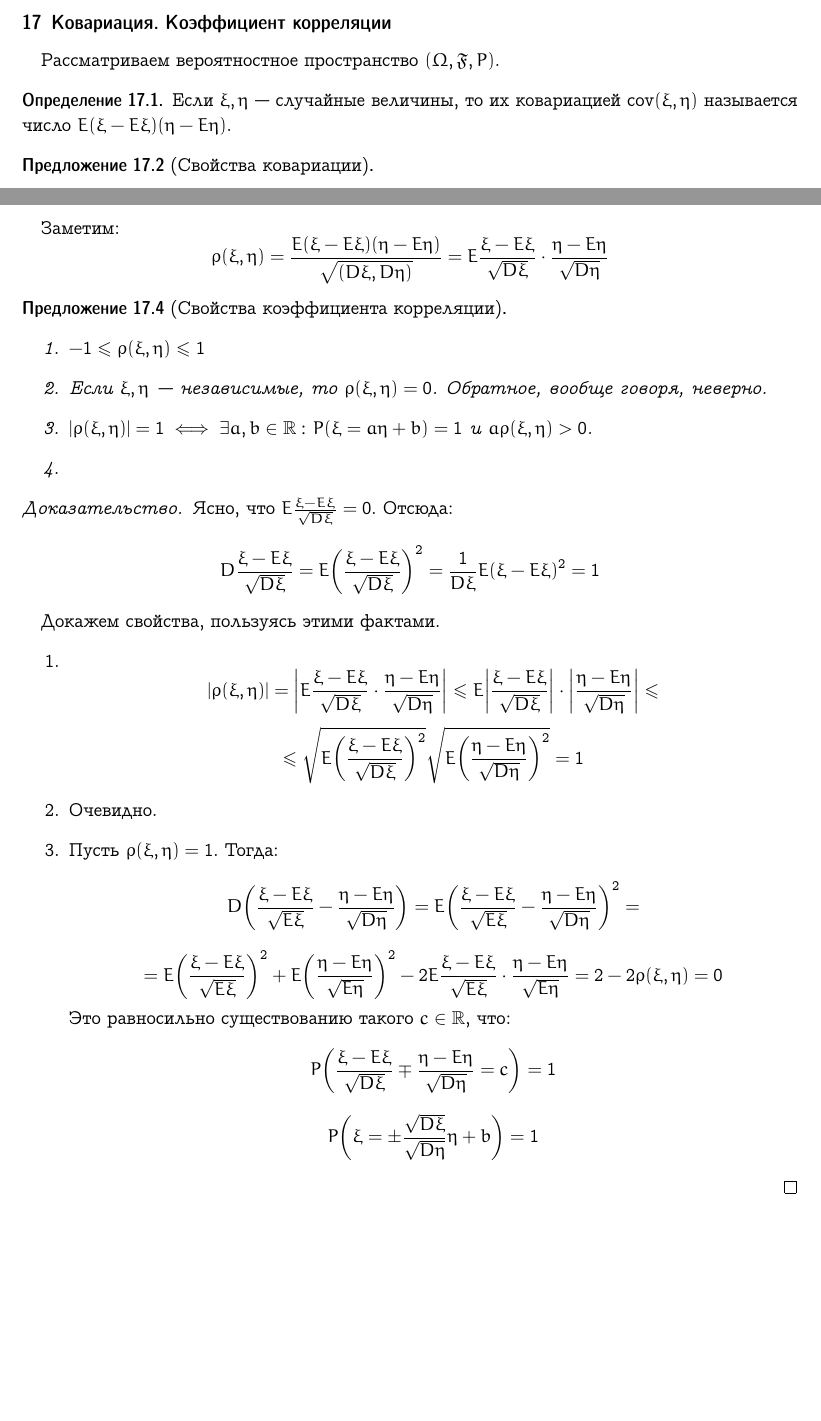
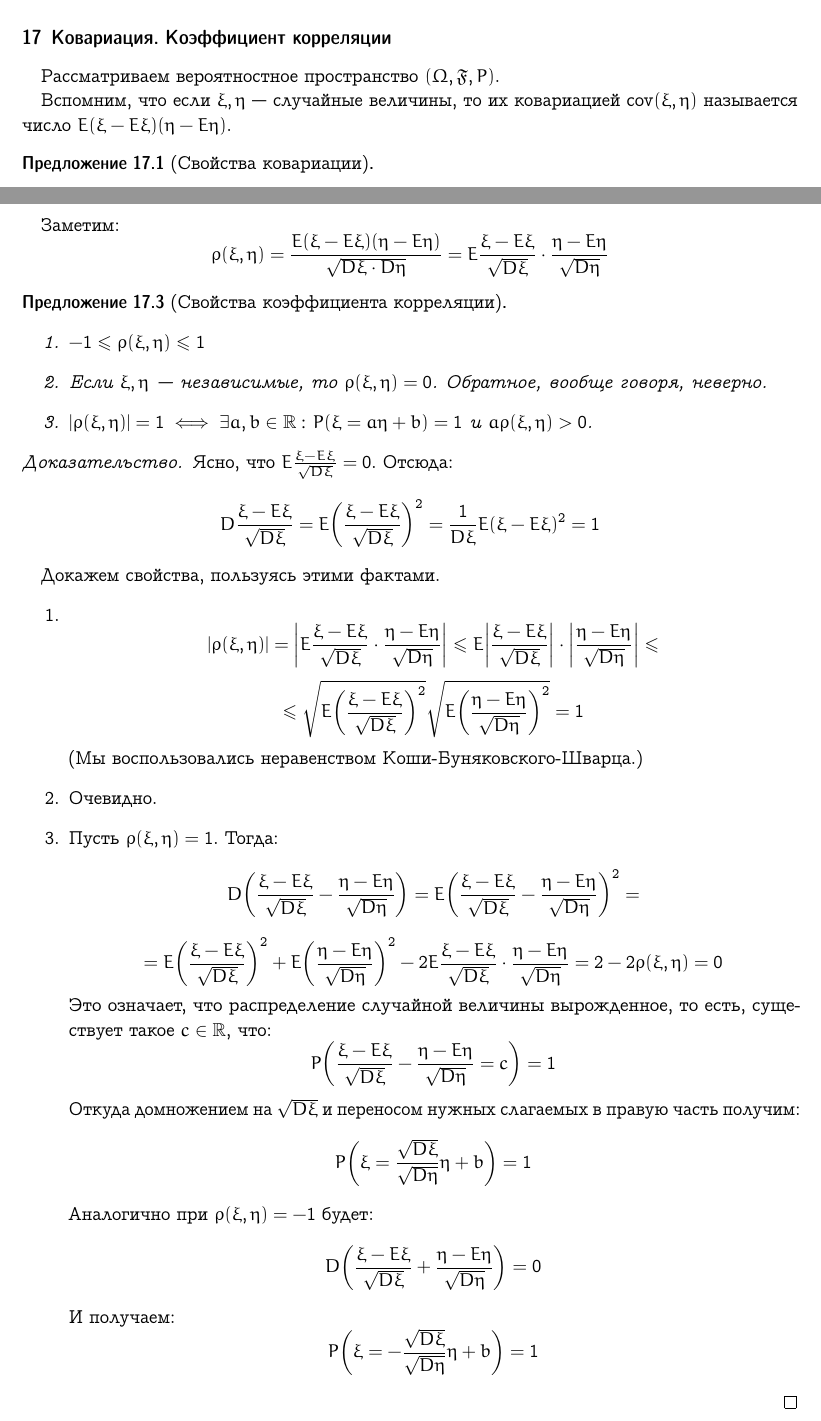
Before and after one commit to broadwaylamb/probability-theory, a LaTeX document (probability-theory.tex): two parts of pages 24 and 25 of 42, joined at a grey line, cut so that both start at the same text, the shorter picture padded with empty space. Compiled offline with pdfLaTeX.

Commit message:
Correct errata in §17

```diff
--- a/probability-theory.tex
+++ b/probability-theory.tex
@@ -1750,10 +1750,8 @@ $$
 
 Рассматриваем вероятностное пространство $(\Omega, \mathfrak F, P)$.
 
-\begin{definition}
-    Если $\xi, \eta$ — случайные величины, то их ковариацией $\cov (\xi, \eta)$
-    называется число $E(\xi - E\xi)(\eta - E\eta)$.
-\end{definition}
+Вспомним, что если $\xi, \eta$ — случайные величины, то их ковариацией $\cov (\xi, \eta)$
+называется число $E(\xi - E\xi)(\eta - E\eta)$.
 \begin{proposition}[Свойства ковариации]
 \mbox{}
     \begin{enumerate}
@@ -1773,7 +1771,7 @@ $$
 Заметим:
 $$
 \rho(\xi, \eta) =
-\frac{E(\xi - E\xi)(\eta - E\eta)}{\sqrt{(D\xi, D\eta)}} =
+\frac{E(\xi - E\xi)(\eta - E\eta)}{\sqrt{D\xi\cdot D\eta}} =
 E\frac{\xi - E\xi}{\sqrt{D\xi}}\cdot \frac{\eta - E\eta}{\sqrt{D\eta}}
 $$
 
@@ -1810,28 +1807,40 @@ $$
         \sqrt{E\bigg(\frac{\xi - E\xi}{\sqrt{D\xi}}\bigg)^2}
         \sqrt{E\bigg(\frac{\eta - E\eta}{\sqrt{D\eta}}\bigg)^2} = 1
         $$
+        (Мы воспользовались неравенством Коши-Буняковского-Шварца.)
         \item Очевидно.
         \item Пусть $\rho(\xi, \eta) = 1$. Тогда:
         $$
-        D\bigg(\frac{\xi - E\xi}{\sqrt{E\xi}} -
+        D\bigg(\frac{\xi - E\xi}{\sqrt{D\xi}} -
         \frac{\eta - E\eta}{\sqrt{D\eta}}\bigg) =
-        E\bigg(\frac{\xi - E\xi}{\sqrt{E\xi}} -
+        E\bigg(\frac{\xi - E\xi}{\sqrt{D\xi}} -
         \frac{\eta - E\eta}{\sqrt{D\eta}}\bigg)^2 =
         $$
         $$
         =
-        E\bigg(\frac{\xi - E\xi}{\sqrt{E\xi}}\bigg)^2 +
-        E\bigg(\frac{\eta - E\eta}{\sqrt{E\eta}}\bigg)^2 -
-        2E\frac{\xi - E\xi}{\sqrt{E\xi}} \cdot \frac{\eta - E\eta}{\sqrt{E\eta}} =
+        E\bigg(\frac{\xi - E\xi}{\sqrt{D\xi}}\bigg)^2 +
+        E\bigg(\frac{\eta - E\eta}{\sqrt{D\eta}}\bigg)^2 -
+        2E\frac{\xi - E\xi}{\sqrt{D\xi}} \cdot \frac{\eta - E\eta}{\sqrt{D\eta}} =
         2 - 2\rho(\xi, \eta) = 0
         $$
-        Это равносильно существованию такого $c \in \real$, что:
-        $$
-        P\bigg(\frac{\xi - E\xi}{\sqrt{D\xi}}\mp
+        Это означает, что распределение случайной величины вырожденное, то есть, существует такое
+        $c \in \real$, что:
+        $$
+        P\bigg(\frac{\xi - E\xi}{\sqrt{D\xi}} -
         \frac{\eta - E\eta}{\sqrt{D\eta}} = c\bigg) = 1
         $$
-        $$
-        P\bigg(\xi = \pm\frac{\sqrt{D\xi}}{\sqrt{D\eta}}\eta + b\bigg) = 1
+        Откуда домножением на $\sqrt{D\xi}$ и переносом нужных слагаемых в правую часть получим:
+        $$
+        P\bigg(\xi = \frac{\sqrt{D\xi}}{\sqrt{D\eta}}\eta + b\bigg) = 1
+        $$
+        Аналогично при $\rho(\xi, \eta) = -1$ будет:
+        $$
+        D\bigg(\frac{\xi - E\xi}{\sqrt{D\xi}} +
+        \frac{\eta - E\eta}{\sqrt{D\eta}}\bigg) = 0
+        $$
+        И получаем:
+        $$
+        P\bigg(\xi = -\frac{\sqrt{D\xi}}{\sqrt{D\eta}}\eta + b\bigg) = 1
         $$
     \end{enumerate}
 \end{proof}
```
Also changed, not shown: probability-theory.pdf, probability-theory.tex (1 more changed lines).
